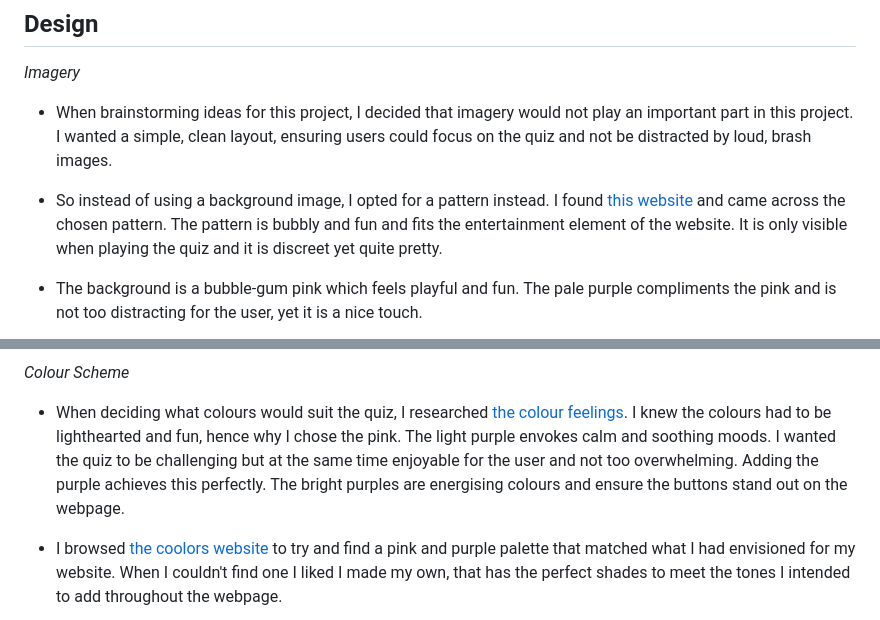
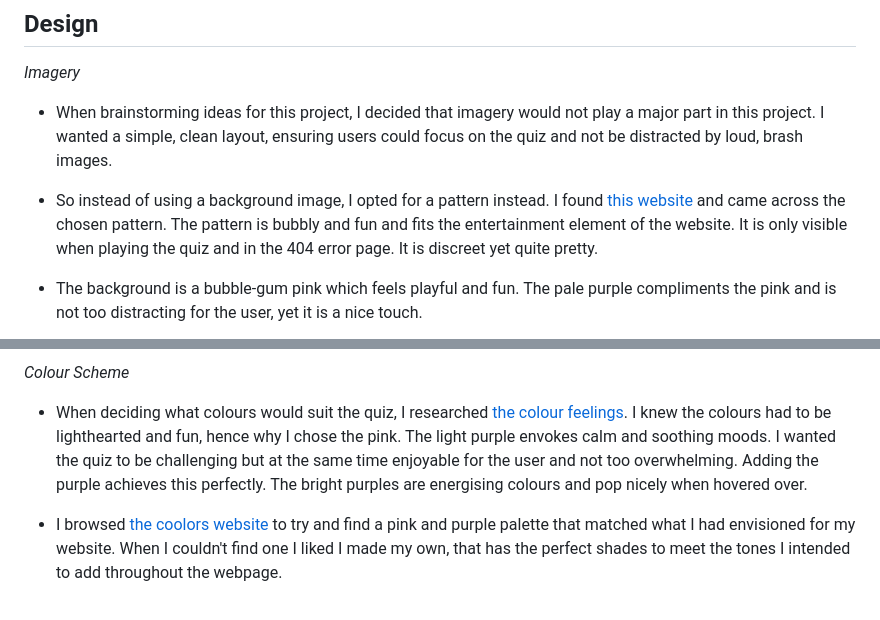
Before and after one commit to erincunningham7/project-portfolio-two-, a Markdown page: README.md, 2 parts joined by grey strips. Drawn GitHub-style.

Commit message:
Update design info in readme file

```diff
--- a/README.md
+++ b/README.md
@@ -48,9 +48,9 @@ I proudly extended my current CSS skills. Considering I struggled a lot in my pr
 
 *Imagery*
 
-* When brainstorming ideas for this project, I decided that imagery would not play an important part in this project. I wanted a simple, clean layout, ensuring users could focus on the quiz and not be distracted by loud, brash images.
+* When brainstorming ideas for this project, I decided that imagery would not play a major part in this project. I wanted a simple, clean layout, ensuring users could focus on the quiz and not be distracted by loud, brash images.
 
-* So instead of using a background image, I opted for a pattern instead. I found [this website](https://heropatterns.com/) and came across the chosen pattern. The pattern is bubbly and fun and fits the entertainment element of the website. It is only visible when playing the quiz and it is discreet yet quite pretty.
+* So instead of using a background image, I opted for a pattern instead. I found [this website](https://heropatterns.com/) and came across the chosen pattern. The pattern is bubbly and fun and fits the entertainment element of the website. It is only visible when playing the quiz and in the 404 error page. It is discreet yet quite pretty.
 
 * The background is a bubble-gum pink which feels playful and fun. The pale purple compliments the pink and is not too distracting for the user, yet it is a nice touch.
 
@@ -58,7 +58,7 @@ I proudly extended my current CSS skills. Considering I struggled a lot in my pr
 
 *Colour Scheme*
 
-* When deciding what colours would suit the quiz, I researched [the colour feelings](https://99designs.com/blog/tips/how-color-impacts-emotions-and-behaviors/). I knew the colours had to be lighthearted and fun, hence why I chose the pink. The light purple envokes calm and soothing moods. I wanted the quiz to be challenging but at the same time enjoyable for the user and not too overwhelming. Adding the purple achieves this perfectly. The bright purples are energising colours and ensure the buttons stand out on the webpage.
+* When deciding what colours would suit the quiz, I researched [the colour feelings](https://99designs.com/blog/tips/how-color-impacts-emotions-and-behaviors/). I knew the colours had to be lighthearted and fun, hence why I chose the pink. The light purple envokes calm and soothing moods. I wanted the quiz to be challenging but at the same time enjoyable for the user and not too overwhelming. Adding the purple achieves this perfectly. The bright purples are energising colours and pop nicely when hovered over.
 
 * I browsed [the coolors website](https://coolors.co/) to try and find a pink and purple palette that matched what I had envisioned for my website. When I couldn't find one I liked I made my own, that has the perfect shades to meet the tones I intended to add throughout the webpage.
 
```
